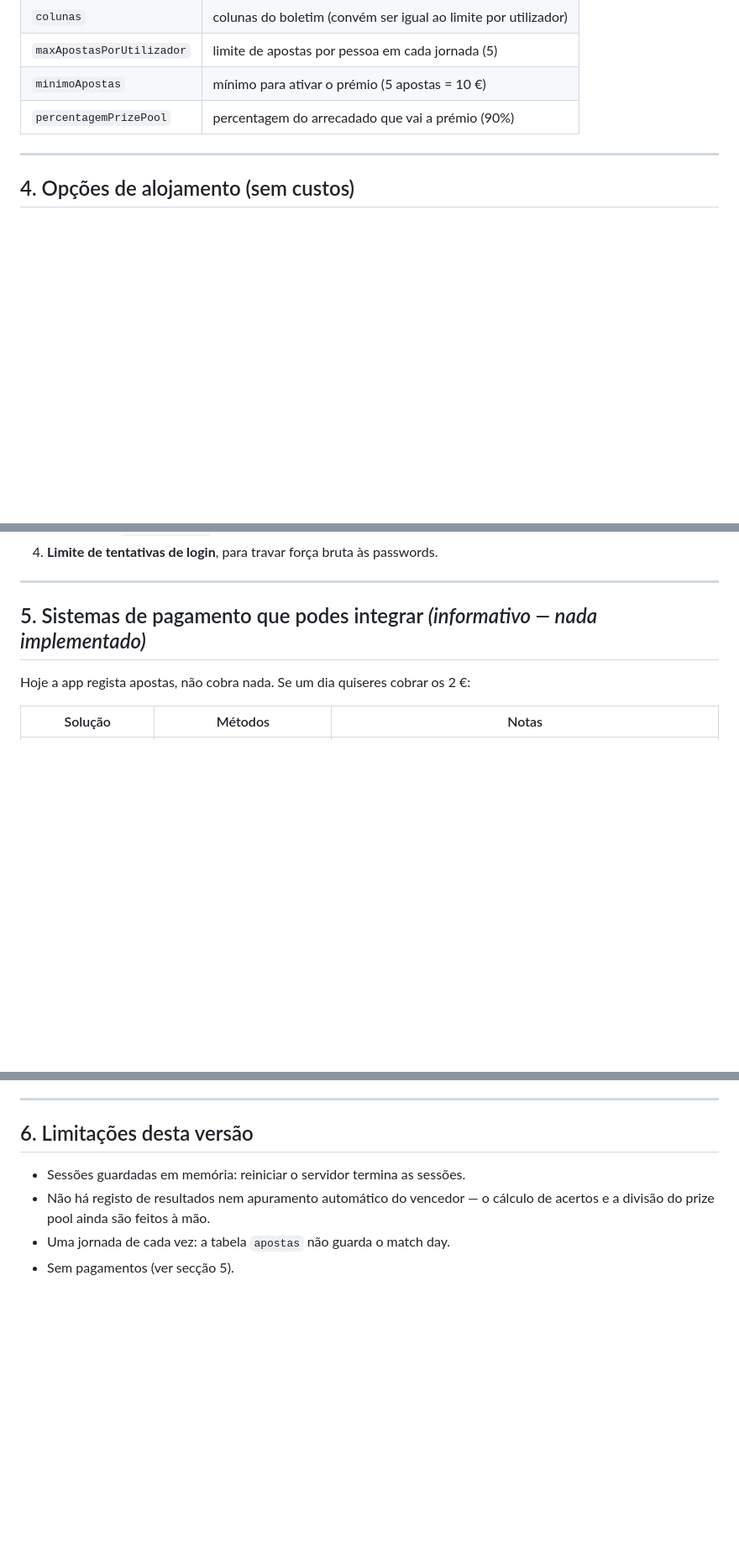
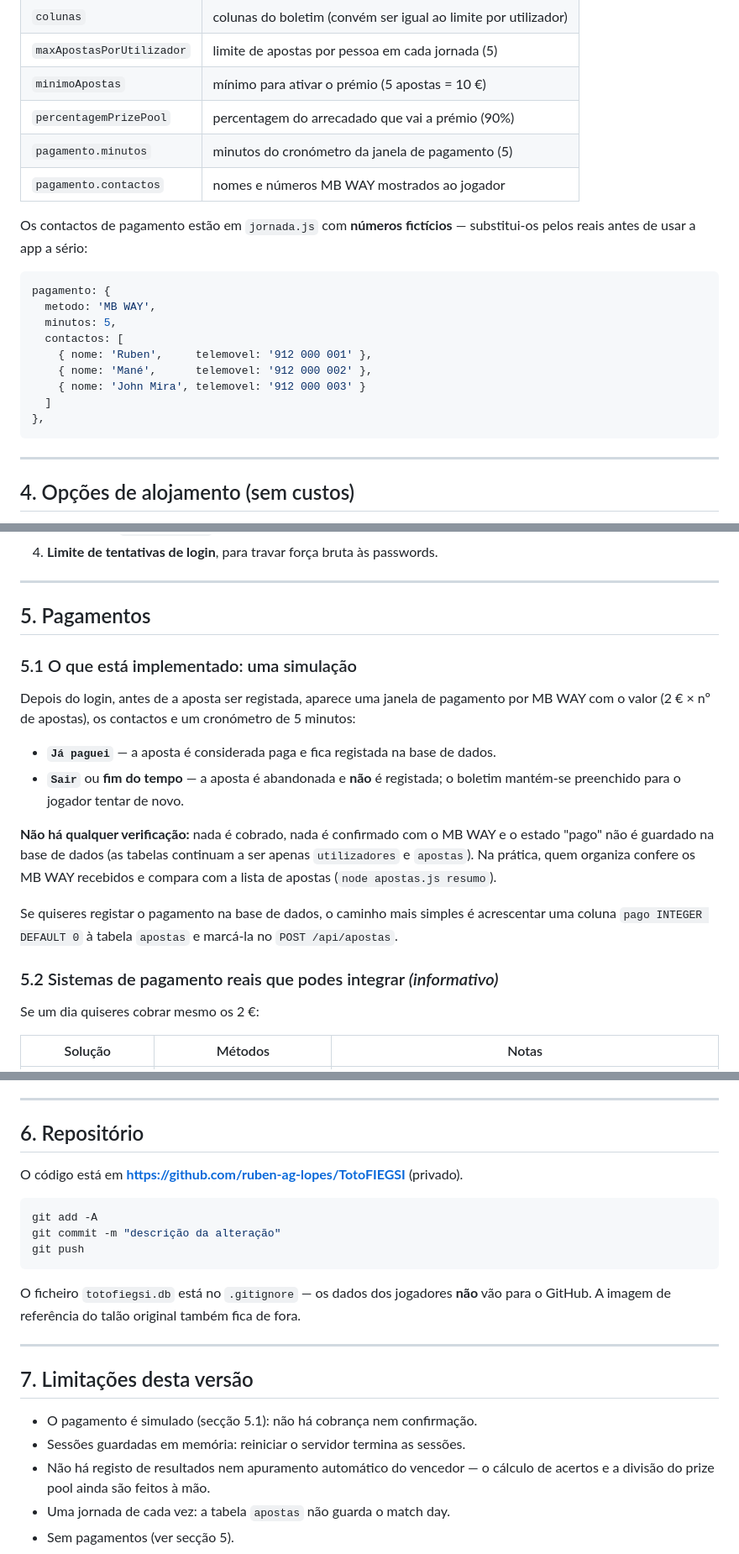
Before and after one commit to ruben-ag-lopes/TotoFIEGSI, a Markdown page: README.md, 3 parts joined by grey strips. Shown at 84% size. GitHub-like rendering; blank space fills up the shorter version.

Commit message:
Documenta o pagamento simulado, o repositorio e o tunel
Co-Authored-By: Claude Opus 5 <noreply@anthropic.com>

````diff
--- a/README.md
+++ b/README.md
@@ -208,6 +213,23 @@ http://localhost:3000 que aparecem o novo match day, as novas datas e o novo lim
 | `maxApostasPorUtilizador` | limite de apostas por pessoa em cada jornada (5)              |
 | `minimoApostas`           | mínimo para ativar o prémio (5 apostas = 10 €)                |
 | `percentagemPrizePool`    | percentagem do arrecadado que vai a prémio (90%)              |
+| `pagamento.minutos`       | minutos do cronómetro da janela de pagamento (5)              |
+| `pagamento.contactos`     | nomes e números MB WAY mostrados ao jogador                   |
+
+Os contactos de pagamento estão em `jornada.js` com **números fictícios** —
+substitui-os pelos reais antes de usar a app a sério:
+
+```js
+pagamento: {
+  metodo: 'MB WAY',
+  minutos: 5,
+  contactos: [
+    { nome: 'Ruben',     telemovel: '912 000 001' },
+    { nome: 'Mané',      telemovel: '912 000 002' },
+    { nome: 'John Mira', telemovel: '912 000 003' }
+  ]
+},
+```
 
 ---
 
@@ -322,9 +349,28 @@ Independentemente da opção:
 
 ---
 
-## 5. Sistemas de pagamento que podes integrar *(informativo — nada implementado)*
+## 5. Pagamentos
 
-Hoje a app regista apostas, não cobra nada. Se um dia quiseres cobrar os 2 €:
+### 5.1 O que está implementado: uma simulação
+
+Depois do login, antes de a aposta ser registada, aparece uma janela de pagamento por
+MB WAY com o valor (2 € × nº de apostas), os contactos e um cronómetro de 5 minutos:
+
+- **`Já paguei`** — a aposta é considerada paga e fica registada na base de dados.
+- **`Sair`** ou **fim do tempo** — a aposta é abandonada e **não** é registada; o
+  boletim mantém-se preenchido para o jogador tentar de novo.
+
+**Não há qualquer verificação:** nada é cobrado, nada é confirmado com o MB WAY e o
+estado "pago" não é guardado na base de dados (as tabelas continuam a ser apenas
+`utilizadores` e `apostas`). Na prática, quem organiza confere os MB WAY recebidos e
+compara com a lista de apostas (`node apostas.js resumo`).
+
+Se quiseres registar o pagamento na base de dados, o caminho mais simples é acrescentar
+uma coluna `pago INTEGER DEFAULT 0` à tabela `apostas` e marcá-la no `POST /api/apostas`.
+
+### 5.2 Sistemas de pagamento reais que podes integrar *(informativo)*
+
+Se um dia quiseres cobrar mesmo os 2 €:
 
 | Solução | Métodos | Notas |
 |---|---|---|
@@ -349,8 +395,24 @@ Duas notas práticas:
 
 ---
 
-## 6. Limitações desta versão
+## 6. Repositório
 
+O código está em **https://github.com/ruben-ag-lopes/TotoFIEGSI** (privado).
+
+```bash
+git add -A
+git commit -m "descrição da alteração"
+git push
+```
+
+O ficheiro `totofiegsi.db` está no `.gitignore` — os dados dos jogadores **não** vão
+para o GitHub. A imagem de referência do talão original também fica de fora.
+
+---
+
+## 7. Limitações desta versão
+
+- O pagamento é simulado (secção 5.1): não há cobrança nem confirmação.
 - Sessões guardadas em memória: reiniciar o servidor termina as sessões.
 - Não há registo de resultados nem apuramento automático do vencedor — o cálculo de
   acertos e a divisão do prize pool ainda são feitos à mão.
````
Also changed, not shown: other parts of README.md (+13 -3 lines).
